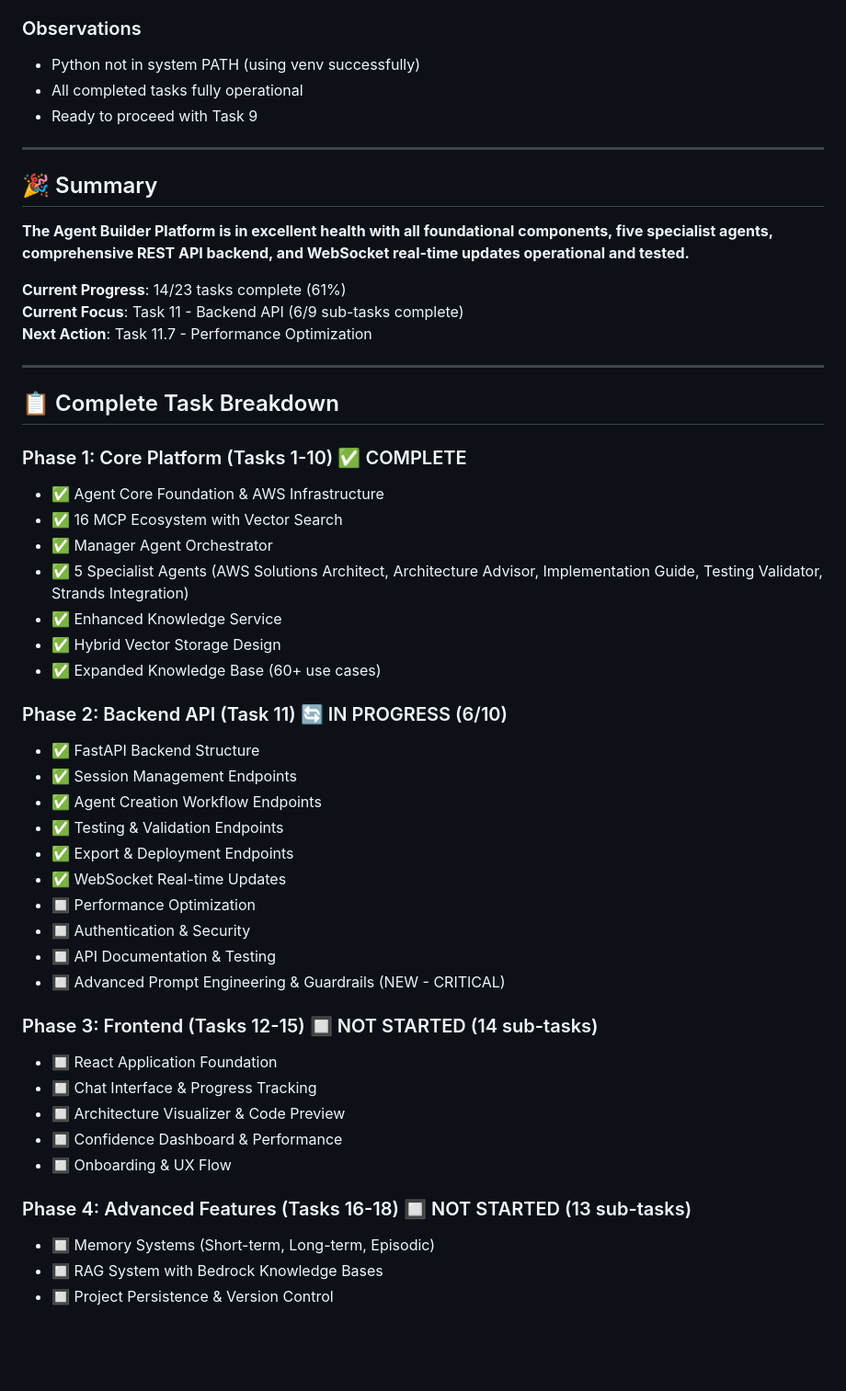
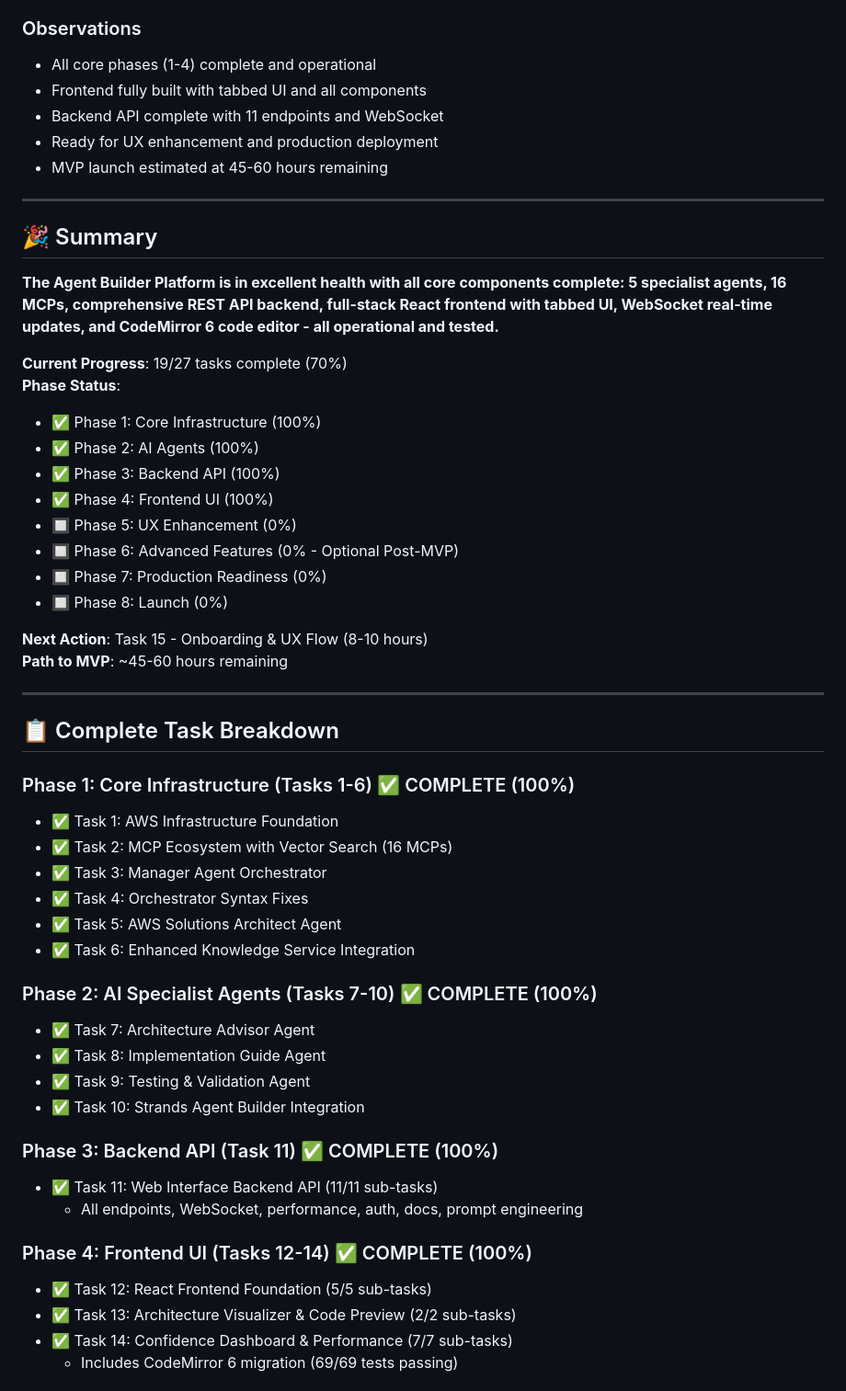
Before and after one commit to Levi-Breedlove/Educational-Agent-Consultant-Builder, a Markdown page: agent-builder-platform/docs/STATUS-DASHBOARD.md, the part around one of its changes. Shown at 92% size. GitHub-like rendering; blank space fills up the shorter version.

Commit message:
Update STATUS-DASHBOARD to accurately reflect 70% completion (19/27 tasks)

```diff
--- a/agent-builder-platform/docs/STATUS-DASHBOARD.md
+++ b/agent-builder-platform/docs/STATUS-DASHBOARD.md
@@ -405,53 +436,56 @@
 
 ### Observations
-- Python not in system PATH (using venv successfully)
-- All completed tasks fully operational
-- Ready to proceed with Task 9
+- All core phases (1-4) complete and operational
+- Frontend fully built with tabbed UI and all components
+- Backend API complete with 11 endpoints and WebSocket
+- Ready for UX enhancement and production deployment
+- MVP launch estimated at 45-60 hours remaining
 
 ---
 
 ## 🎉 Summary
 
-**The Agent Builder Platform is in excellent health with all foundational components, five specialist agents, comprehensive REST API backend, and WebSocket real-time updates operational and tested.**
+**The Agent Builder Platform is in excellent health with all core components complete: 5 specialist agents, 16 MCPs, comprehensive REST API backend, full-stack React frontend with tabbed UI, WebSocket real-time updates, and CodeMirror 6 code editor - all operational and tested.**
 
-**Current Progress**: 14/23 tasks complete (61%)
-**Current Focus**: Task 11 - Backend API (6/9 sub-tasks complete)
-**Next Action**: Task 11.7 - Performance Optimization
+**Current Progress**: 19/27 tasks complete (70%)
+**Phase Status**:
+- ✅ Phase 1: Core Infrastructure (100%)
+- ✅ Phase 2: AI Agents (100%)
+- ✅ Phase 3: Backend API (100%)
+- ✅ Phase 4: Frontend UI (100%)
+- 🔲 Phase 5: UX Enhancement (0%)
+- 🔲 Phase 6: Advanced Features (0% - Optional Post-MVP)
+- 🔲 Phase 7: Production Readiness (0%)
+- 🔲 Phase 8: Launch (0%)
+
+**Next Action**: Task 15 - Onboarding & UX Flow (8-10 hours)
+**Path to MVP**: ~45-60 hours remaining
 
 ---
 
 ## 📋 Complete Task Breakdown
 
-### Phase 1: Core Platform (Tasks 1-10) ✅ COMPLETE
-- ✅ Agent Core Foundation & AWS Infrastructure
-- ✅ 16 MCP Ecosystem with Vector Search
-- ✅ Manager Agent Orchestrator
-- ✅ 5 Specialist Agents (AWS Solutions Architect, Architecture Advisor, Implementation Guide, Testing Validator, Strands Integration)
-- ✅ Enhanced Knowledge Service
-- ✅ Hybrid Vector Storage Design
-- ✅ Expanded Knowledge Base (60+ use cases)
+### Phase 1: Core Infrastructure (Tasks 1-6) ✅ COMPLETE (100%)
+- ✅ Task 1: AWS Infrastructure Foundation
+- ✅ Task 2: MCP Ecosystem with Vector Search (16 MCPs)
+- ✅ Task 3: Manager Agent Orchestrator
+- ✅ Task 4: Orchestrator Syntax Fixes
+- ✅ Task 5: AWS Solutions Architect Agent
+- ✅ Task 6: Enhanced Knowledge Service Integration
 
-### Phase 2: Backend API (Task 11) 🔄 IN PROGRESS (6/10)
-- ✅ FastAPI Backend Structure
-- ✅ Session Management Endpoints
-- ✅ Agent Creation Workflow Endpoints
-- ✅ Testing & Validation Endpoints
-- ✅ Export & Deployment Endpoints
-- ✅ WebSocket Real-time Updates
-- 🔲 Performance Optimization
-- 🔲 Authentication & Security
-- 🔲 API Documentation & Testing
-- 🔲 Advanced Prompt Engineering & Guardrails (NEW - CRITICAL)
+### Phase 2: AI Specialist Agents (Tasks 7-10) ✅ COMPLETE (100%)
+- ✅ Task 7: Architecture Advisor Agent
+- ✅ Task 8: Implementation Guide Agent
+- ✅ Task 9: Testing & Validation Agent
+- ✅ Task 10: Strands Agent Builder Integration
 
-### Phase 3: Frontend (Tasks 12-15) 🔲 NOT STARTED (14 sub-tasks)
-- 🔲 React Application Foundation
-- 🔲 Chat Interface & Progress Tracking
-- 🔲 Architecture Visualizer & Code Preview
-- 🔲 Confidence Dashboard & Performance
-- 🔲 Onboarding & UX Flow
+### Phase 3: Backend API (Task 11) ✅ COMPLETE (100%)
+- ✅ Task 11: Web Interface Backend API (11/11 sub-tasks)
+  - All endpoints, WebSocket, performance, auth, docs, prompt engineering
 
-### Phase 4: Advanced Features (Tasks 16-18) 🔲 NOT STARTED (13 sub-tasks)
-- 🔲 Memory Systems (Short-term, Long-term, Episodic)
-- 🔲 RAG System with Bedrock Knowledge Bases
-- 🔲 Project Persistence & Version Control
+### Phase 4: Frontend UI (Tasks 12-14) ✅ COMPLETE (100%)
+- ✅ Task 12: React Frontend Foundation (5/5 sub-tasks)
+- ✅ Task 13: Architecture Visualizer & Code Preview (2/2 sub-tasks)
+- ✅ Task 14: Confidence Dashboard & Performance (7/7 sub-tasks)
+  - Includes CodeMirror 6 migration (69/69 tests passing)
 
```
Also changed, not shown: other parts of agent-builder-platform/docs/STATUS-DASHBOARD.md (+131 -85 lines).
